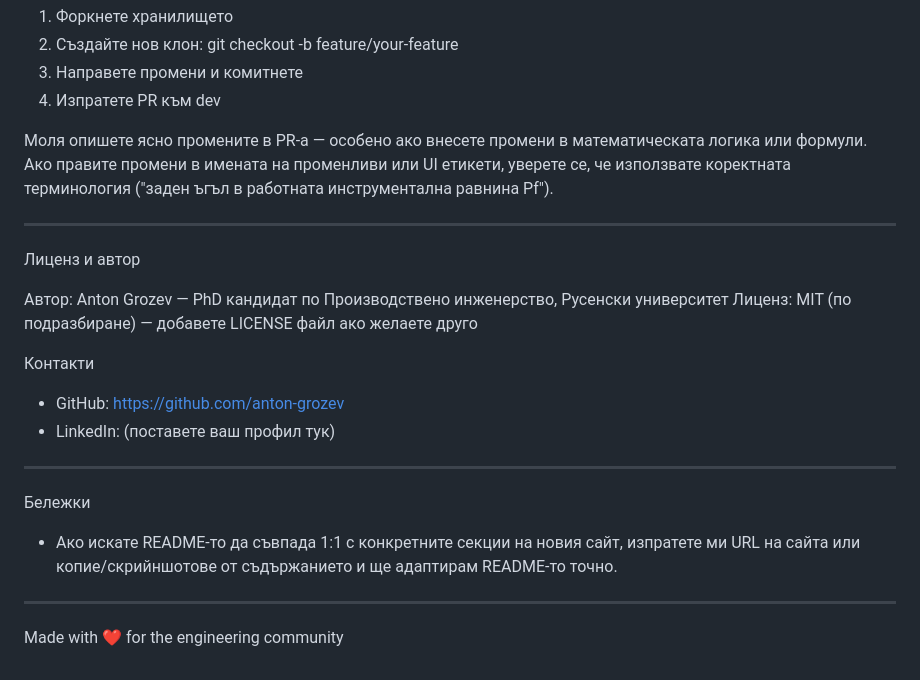
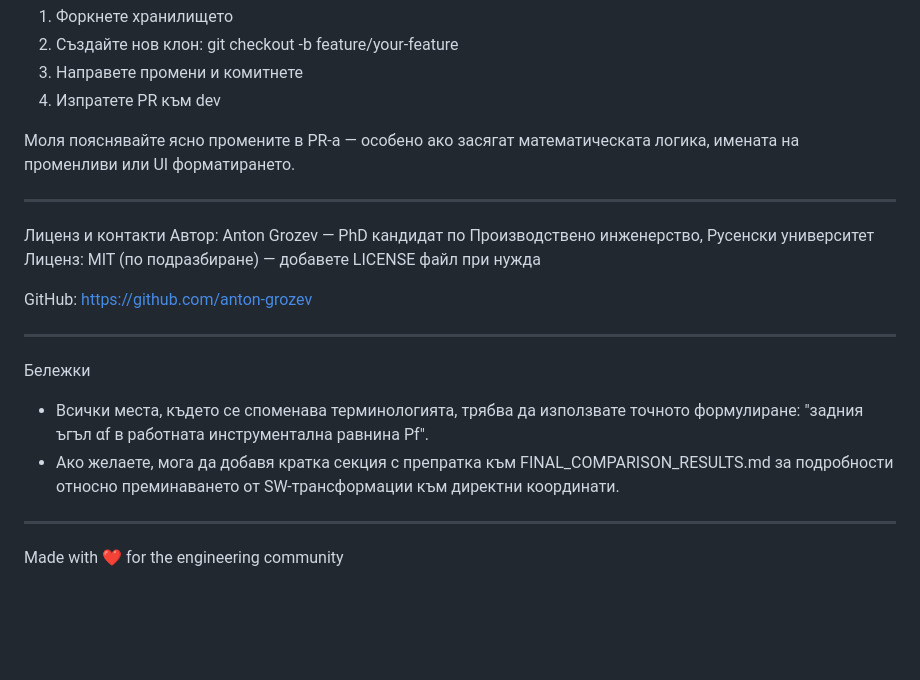
Before and after one commit to anton-grozev/gangle, a Markdown page: README.md, the part around the change printed below. GitHub-like rendering; blank space fills up the shorter version.

```diff
--- a/README.md
+++ b/README.md
@@ -71,23 +71,21 @@ GAngle изчислява задния ъгъл в работната инстр
 3. Направете промени и комитнете
 4. Изпратете PR към dev
 
-Моля опишете ясно промените в PR-а — особено ако внесете промени в математическата логика или формули. Ако правите промени в имената на променливи или UI етикети, уверете се, че използвате коректната терминология ("заден ъгъл в работната инструментална равнина Pf").
+Моля пояснявайте ясно промените в PR-а — особено ако засягат математическата логика, имената на променливи или UI форматирането.
 
 ---
 
-Лиценз и автор
+Лиценз и контакти
+Автор: Anton Grozev — PhD кандидат по Производствено инженерство, Русенски университет
+Лиценз: MIT (по подразбиране) — добавете LICENSE файл при нужда
 
-Автор: Anton Grozev — PhD кандидат по Производствено инженерство, Русенски университет
-Лиценз: MIT (по подразбиране) — добавете LICENSE файл ако желаете друго
-
-Контакти
-- GitHub: https://github.com/anton-grozev
-- LinkedIn: (поставете ваш профил тук)
+GitHub: https://github.com/anton-grozev
 
 ---
 
 Бележки
-- Ако искате README-то да съвпада 1:1 с конкретните секции на новия сайт, изпратете ми URL на сайта или копие/скрийншотове от съдържанието и ще адаптирам README-то точно.
+- Всички места, където се споменава терминологията, трябва да използвате точното формулиране: "задния ъгъл αf в работната инструментална равнина Pf".
+- Ако желаете, мога да добавя кратка секция с препратка към FINAL_COMPARISON_RESULTS.md за подробности относно преминаването от SW-трансформации към директни координати.
 
 ---
 
```
Also changed, not shown: other parts of README.md (+30 -30 lines).
